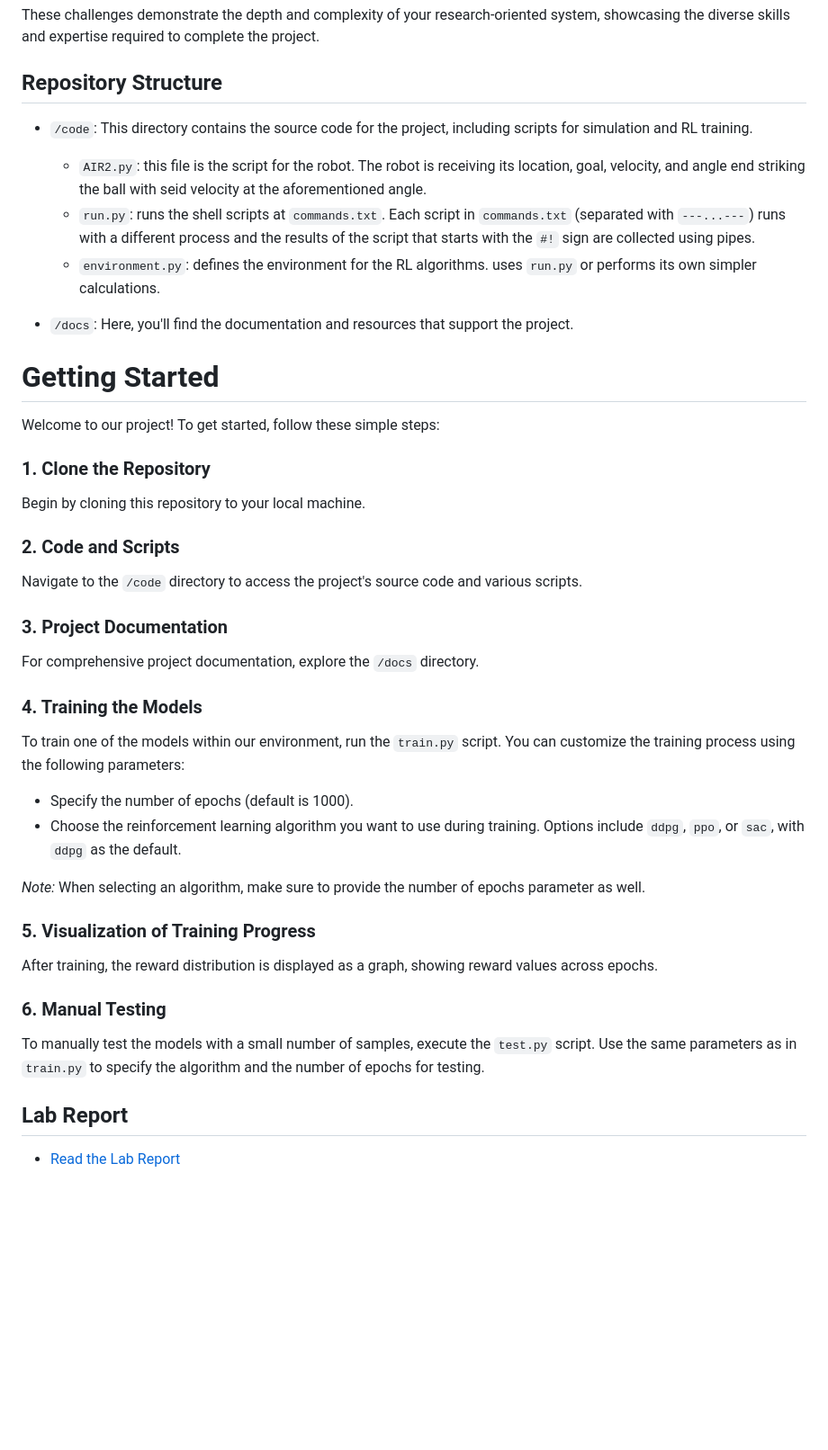
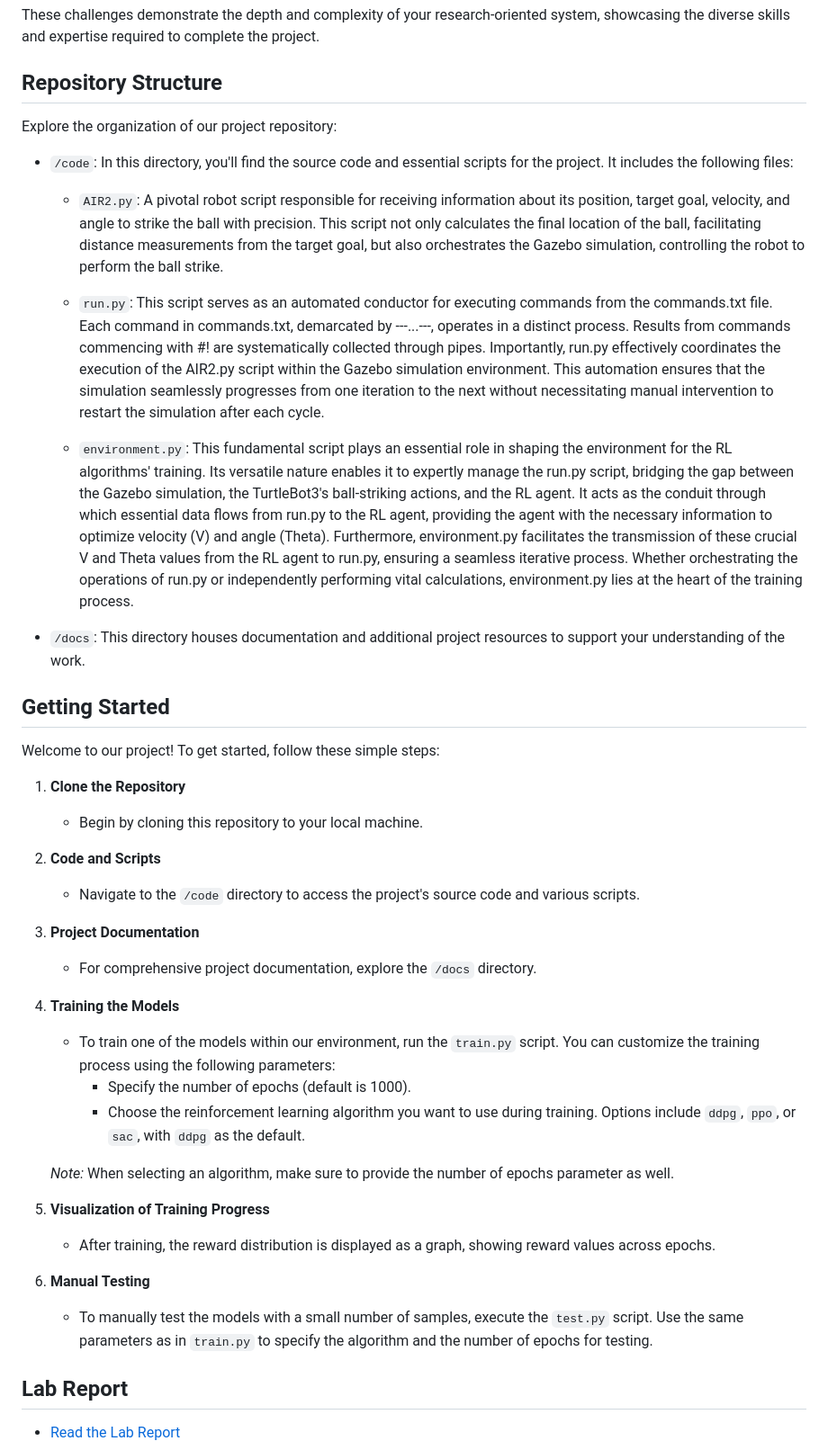
Before and after one commit to assafBam/affordane-RL, a Markdown page: README.md, the part around the change. Shown at 90% size. Drawn GitHub-style; blank space fills up the shorter version.

```diff
--- a/README.md
+++ b/README.md
@@ -67,45 +67,48 @@ The project presented several challenges that required innovative solutions:
 These challenges demonstrate the depth and complexity of your research-oriented system, showcasing the diverse skills and expertise required to complete the project.
 
 ## Repository Structure
+Explore the organization of our project repository:
 
-- `/code`: This directory contains the source code for the project, including scripts for simulation and RL training.
-   * `AIR2.py`: this file is the script for the robot. The robot is receiving its location, goal, velocity, and angle end striking the ball with seid velocity at the aforementioned angle.
-   * `run.py`: runs the shell scripts at `commands.txt`. Each script in `commands.txt` (separated with `---...---`) runs with a different process and the results of the script that starts with the `#!` sign are collected using pipes.
-   * `environment.py`: defines the environment for the RL algorithms. uses `run.py` or performs its own simpler calculations.
+- `/code`: In this directory, you'll find the source code and essential scripts for the project. It includes the following files:
+   * `AIR2.py`: A pivotal robot script responsible for receiving information about its position, target goal, velocity, and angle to strike the ball with precision. This script not only calculates the final location of the ball, facilitating        distance measurements from the target goal, but also orchestrates the Gazebo simulation, controlling the robot to perform the ball strike.
 
-- `/docs`: Here, you'll find the documentation and resources that support the project.
+   * `run.py`: This script serves as an automated conductor for executing commands from the commands.txt file. Each command in commands.txt, demarcated by ---...---, operates in a distinct process. Results from commands commencing with #! are       systematically collected through pipes. Importantly, run.py effectively coordinates the execution of the AIR2.py script within the Gazebo simulation environment. This automation ensures that the simulation seamlessly progresses from           one iteration to the next without necessitating manual intervention to restart the simulation after each cycle.
 
-# Getting Started
+   * `environment.py`: This fundamental script plays an essential role in shaping the environment for the RL algorithms' training. Its versatile nature enables it to expertly manage the run.py script, bridging the gap between the Gazebo             simulation, the TurtleBot3's ball-striking actions, and the RL agent. It acts as the conduit through which essential data flows from run.py to the RL agent, providing the agent with the necessary information to optimize velocity (V) and       angle (Theta). Furthermore, environment.py facilitates the transmission of these crucial V and Theta values from the RL agent to run.py, ensuring a seamless iterative process. Whether orchestrating the operations of run.py or                  independently performing vital calculations, environment.py lies at the heart of the training process.
+
+- `/docs`: This directory houses documentation and additional project resources to support your understanding of the work.
+
+## Getting Started
 
 Welcome to our project! To get started, follow these simple steps:
 
-### 1. Clone the Repository
+1. **Clone the Repository**
 
-Begin by cloning this repository to your local machine.
+   - Begin by cloning this repository to your local machine.
 
-### 2. Code and Scripts
+2. **Code and Scripts**
 
-Navigate to the `/code` directory to access the project's source code and various scripts.
+   - Navigate to the `/code` directory to access the project's source code and various scripts.
 
-### 3. Project Documentation
+3. **Project Documentation**
 
-For comprehensive project documentation, explore the `/docs` directory.
+   - For comprehensive project documentation, explore the `/docs` directory.
 
-### 4. Training the Models
+4. **Training the Models**
 
-To train one of the models within our environment, run the `train.py` script. You can customize the training process using the following parameters:
-   - Specify the number of epochs (default is 1000).
-   - Choose the reinforcement learning algorithm you want to use during training. Options include `ddpg`, `ppo`, or `sac`, with `ddpg` as the default.
+   - To train one of the models within our environment, run the `train.py` script. You can customize the training process using the following parameters:
+      - Specify the number of epochs (default is 1000).
+      - Choose the reinforcement learning algorithm you want to use during training. Options include `ddpg`, `ppo`, or `sac`, with `ddpg` as the default.
 
-*Note:* When selecting an algorithm, make sure to provide the number of epochs parameter as well.
+   *Note:* When selecting an algorithm, make sure to provide the number of epochs parameter as well.
 
-### 5. Visualization of Training Progress
+5. **Visualization of Training Progress**
 
-After training, the reward distribution is displayed as a graph, showing reward values across epochs.
+   - After training, the reward distribution is displayed as a graph, showing reward values across epochs.
 
-### 6. Manual Testing
+6. **Manual Testing**
 
-To manually test the models with a small number of samples, execute the `test.py` script. Use the same parameters as in `train.py` to specify the algorithm and the number of epochs for testing.
+   - To manually test the models with a small number of samples, execute the `test.py` script. Use the same parameters as in `train.py` to specify the algorithm and the number of epochs for testing.
 
 ## Lab Report
 
```
